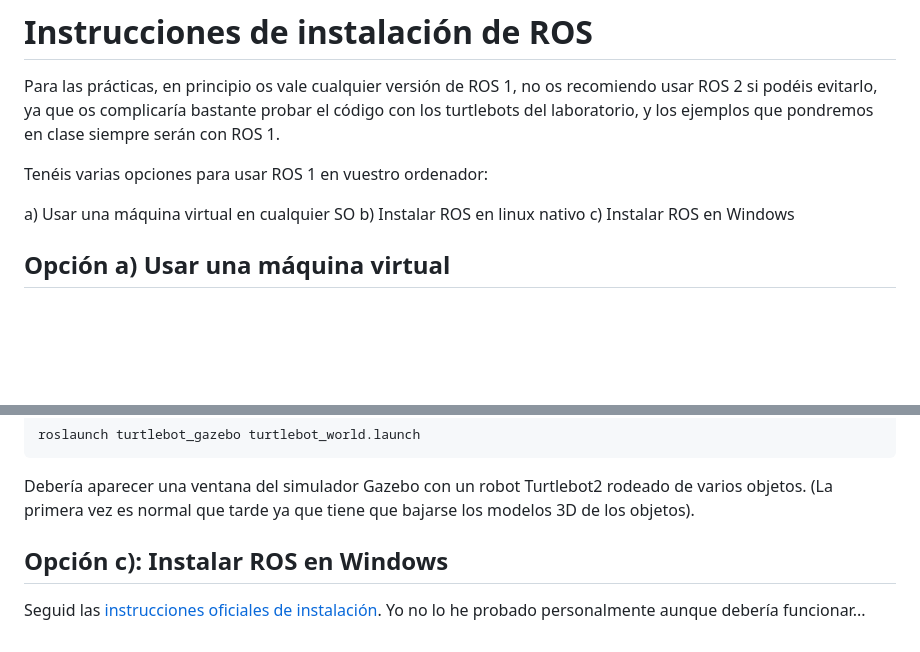
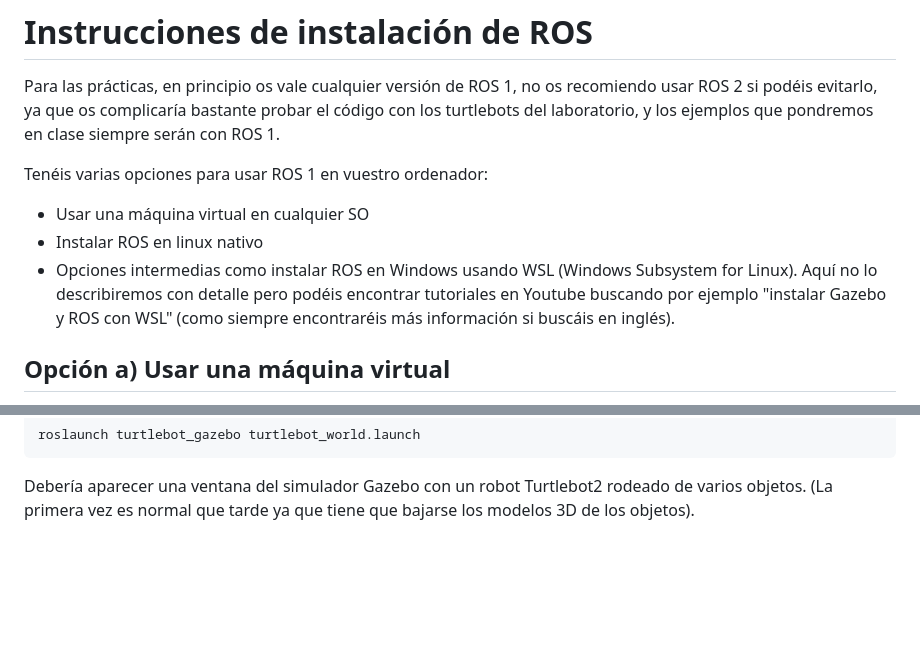
Before and after one commit to ottocol/robots_moviles_2324, a Markdown page: practicas/instalacion_ROS.md, 2 parts joined by grey strips. Rendered like a GitHub page; blank space fills up the shorter version.

Commit message:
correegido formato, añadida referencia WSL

````diff
--- a/practicas/instalacion_ROS.md
+++ b/practicas/instalacion_ROS.md
@@ -4,9 +4,9 @@ Para las prácticas, en principio os vale cualquier versión de ROS 1, no os rec
 
 Tenéis varias opciones para usar ROS 1 en vuestro ordenador:
 
-a) Usar una máquina virtual en cualquier SO
-b) Instalar ROS en linux nativo
-c) Instalar ROS en Windows
+- Usar una máquina virtual en cualquier SO
+- Instalar ROS en linux nativo
+- Opciones intermedias como instalar ROS en Windows usando WSL (Windows Subsystem for Linux). Aquí no lo describiremos con detalle pero podéis encontrar tutoriales en Youtube buscando por ejemplo "instalar Gazebo y ROS con WSL" (como siempre encontraréis más información si buscáis en inglés).
 
 ## Opción a) Usar una máquina virtual
 
@@ -112,8 +112,3 @@ roslaunch turtlebot_gazebo turtlebot_world.launch
 ```
 
 Debería aparecer una ventana del simulador Gazebo con un robot Turtlebot2 rodeado de varios objetos. (La primera vez es normal que tarde ya que tiene que bajarse los modelos 3D de los objetos).
-
-## Opción c): Instalar ROS en Windows
-
-
-Seguid las [instrucciones oficiales de instalación](http://wiki.ros.org/Installation/Windows). Yo no lo he probado personalmente aunque debería funcionar...
````
